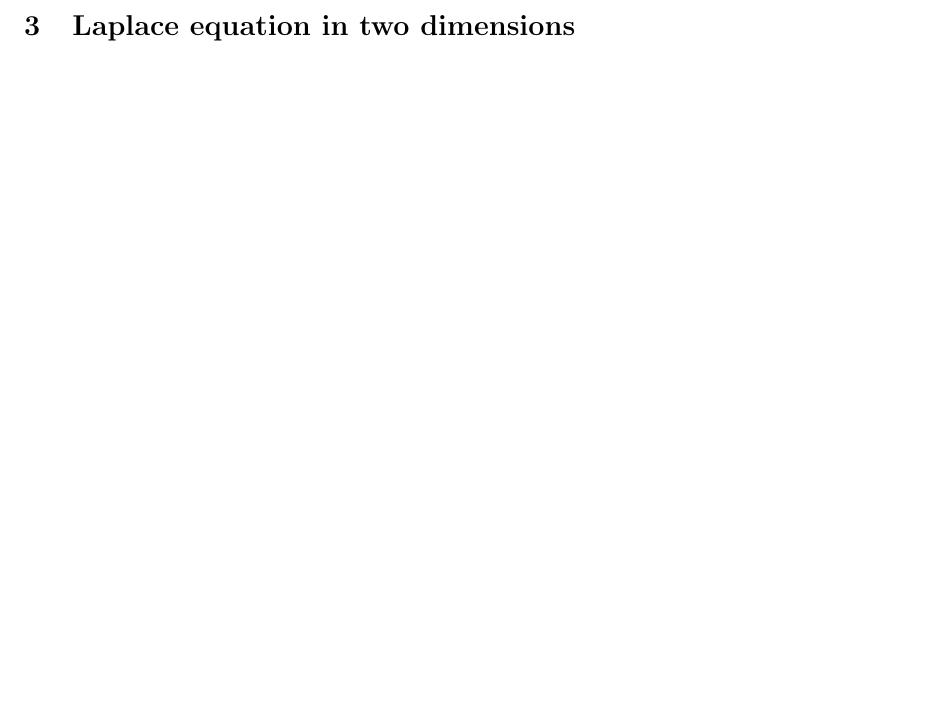
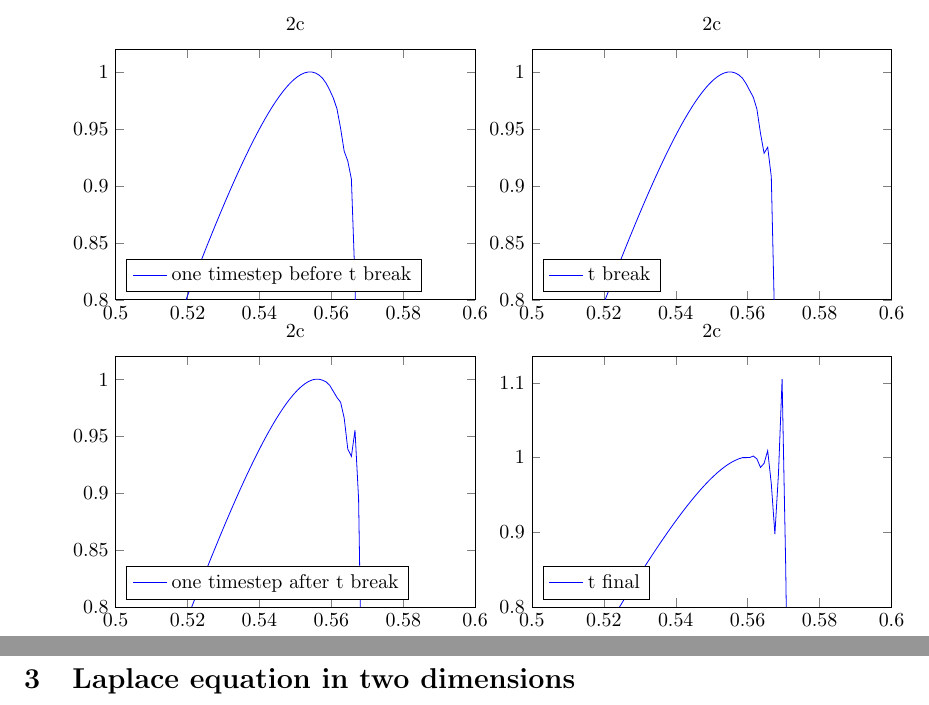
Before and after one commit to Northo/NumDiff, a LaTeX document (report/report.tex, which reads report/exercise2/2c_samples.pgf, report/exercise2/exercise2.tex): part of page 7 of 13 before the commit and two parts of pages 7 and 8 of 14 after it, the two joined at a grey line, cut at the place of the change, the shorter picture padded with empty space. Compiled offline with pdfLaTeX; TikZ figures are drawn from their code, not taken from saved files.

Commit message:
Adds plots of sampled solutions in task 2c
The solutions are sampled around the time of breakdown

```diff
--- /dev/null
+++ b/report/exercise2/2c_samples.pgf
@@ -0,0 +1,29 @@
+\begin{tikzpicture}
+    \begin{groupplot}
+        [
+            group style={group size=2 by 2, horizontal sep=1cm},
+            height=6cm,
+            width=0.48\textwidth,
+        ]
+        \nextgroupplot[title=2c, legend pos=south west, ymin=0.8, xmin=0.5, xmax=0.6]
+        \addplot[color=blue] table[x={x}, y={0.05400000000000004}]
+            {exercise2/data_ka/2c_sols_M1000_tf0.06_tbreak0.05500000000000004.dat};
+        \legend{one timestep before t break}
+
+        \nextgroupplot[title=2c, legend pos=south west, ymin=0.8, xmin=0.5, xmax=0.6]
+        \addplot[color=blue] table[x={x}, y={0.05500000000000004}]
+            {exercise2/data_ka/2c_sols_M1000_tf0.06_tbreak0.05500000000000004.dat};
+        \legend{t break}
+
+        \nextgroupplot[title=2c, legend pos=south west, ymin=0.8, xmin=0.5, xmax=0.6]
+        \addplot[color=blue] table[x={x}, y={0.05600000000000004}]
+            {exercise2/data_ka/2c_sols_M1000_tf0.06_tbreak0.05500000000000004.dat};
+        \legend{one timestep after t break}
+
+        \nextgroupplot[title=2c, legend pos=south west, ymin=0.8, xmin=0.5, xmax=0.6]
+        \addplot[color=blue] table[x={x}, y={0.06}]
+            {exercise2/data_ka/2c_sols_M1000_tf0.06_tbreak0.05500000000000004.dat};
+        \legend{t final, 0.06}
+
+    \end{groupplot}
+\end{tikzpicture}
--- a/report/exercise2/exercise2.tex
+++ b/report/exercise2/exercise2.tex
@@ -57,3 +57,8 @@ For $t = 0$, the solution is the given initial condition.
     \centering
     \input{exercise2/2b_AMR_combined.pgf}
 \end{figure}
+
+\begin{figure}[ht]
+    \centering
+    \input{exercise2/2c_samples.pgf}
+\end{figure}
```
Also changed, not shown: report/report.pdf.
